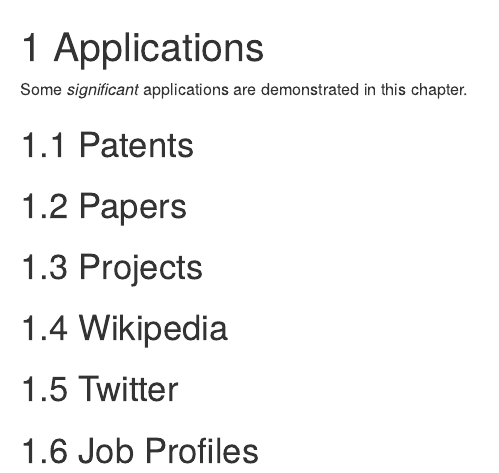
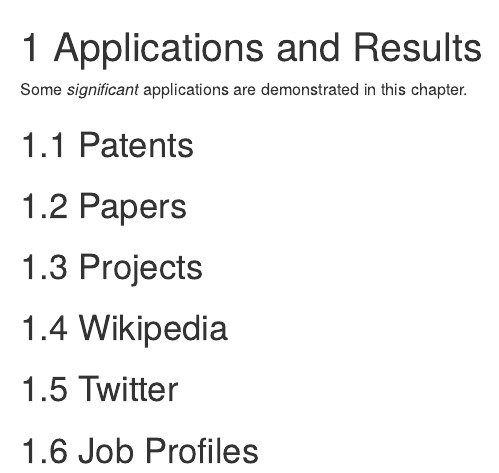
Before and after one commit to FilippoChiarello/thesis, an R Markdown document (04-applications_and_results.Rmd): the page in a window 1100 px wide, from its top. Rendered offline with R 4.5, knitr and Pandoc, with nearby package versions; drawn as R Markdown's standard HTML page in place of the format the file asks for.

Commit message:
Changes in the structure

```diff
--- a/04-case_studies.Rmd
+++ b/04-applications_and_results.Rmd
@@ -1,4 +1,4 @@
-# Applications
+# Applications and Results
 
 Some _significant_ applications are demonstrated in this chapter.
 
```
